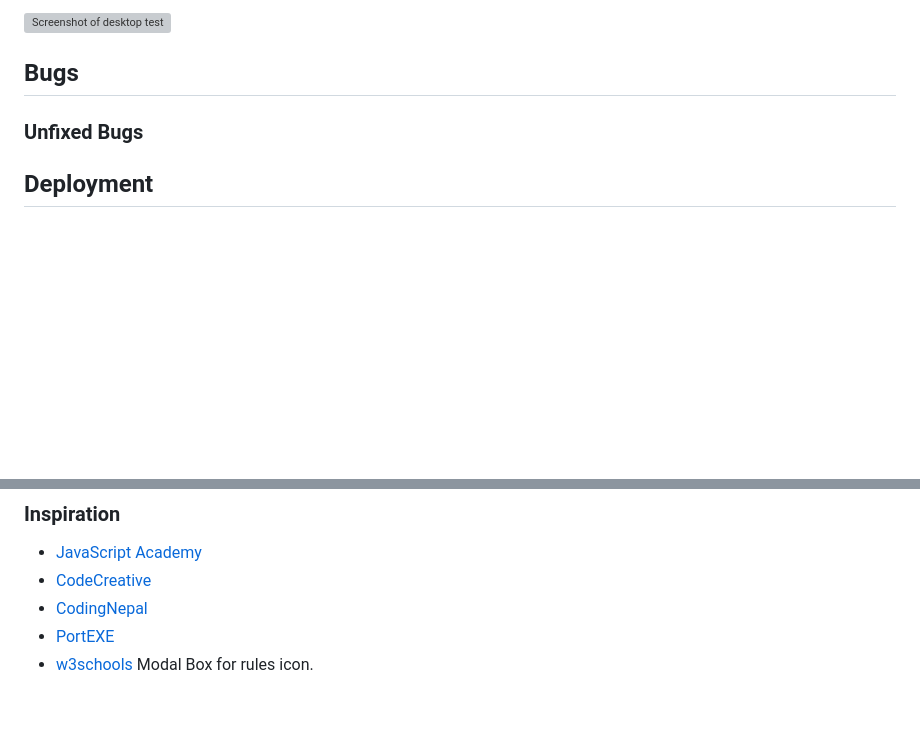
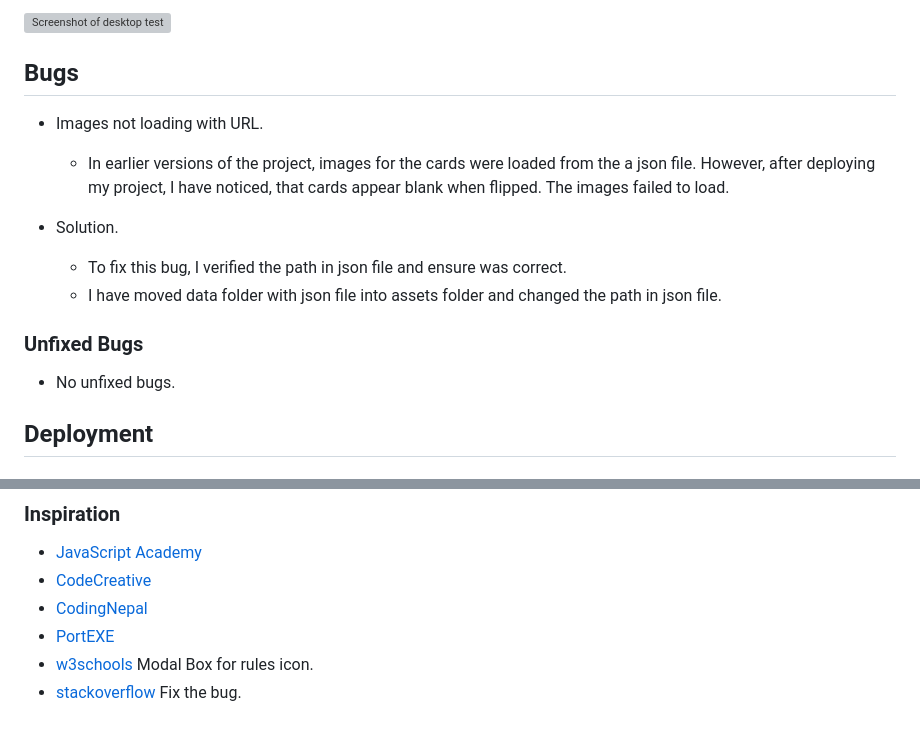
Before and after one commit to Magda-R-bit/memory-card-game, a Markdown page: README.md, 2 parts joined by grey strips. Rendered like a GitHub page; blank space fills up the shorter version; grey boxes are pictures that could not be loaded.

Commit message:
Add bugs section.

```diff
--- a/README.md
+++ b/README.md
@@ -156,7 +156,15 @@ Players have the option to start the game by clicking the "Start" button or simp
 ![Screenshot of desktop test](/assets/images/readMe/desktopTest.png)
 
 ## Bugs
+* Images not loading with URL.
+  - In earlier versions of the project, images for the cards were loaded from the a json file. However, after deploying my project, I have noticed, that cards appear blank when flipped. The images failed to load.
+
+* Solution.
+  - To fix this bug, I verified the path in json file and ensure was correct.
+  - I have moved data folder with json file into assets folder and changed the path in json file.
+
 ### Unfixed Bugs
+* No unfixed bugs.
 
 ## Deployment
 
@@ -174,3 +182,4 @@ Players have the option to start the game by clicking the "Start" button or simp
 - [CodingNepal](https://www.youtube.com/watch?v=DABkhfsBAWw)
 - [PortEXE](https://www.youtube.com/watch?v=3uuQ3g92oPQ&t=0s)
 - [w3schools](https://www.w3schools.com/howto/howto_css_modals.asp) Modal Box for rules icon.
+- [stackoverflow](https://stackoverflow.com/) Fix the bug.
```
